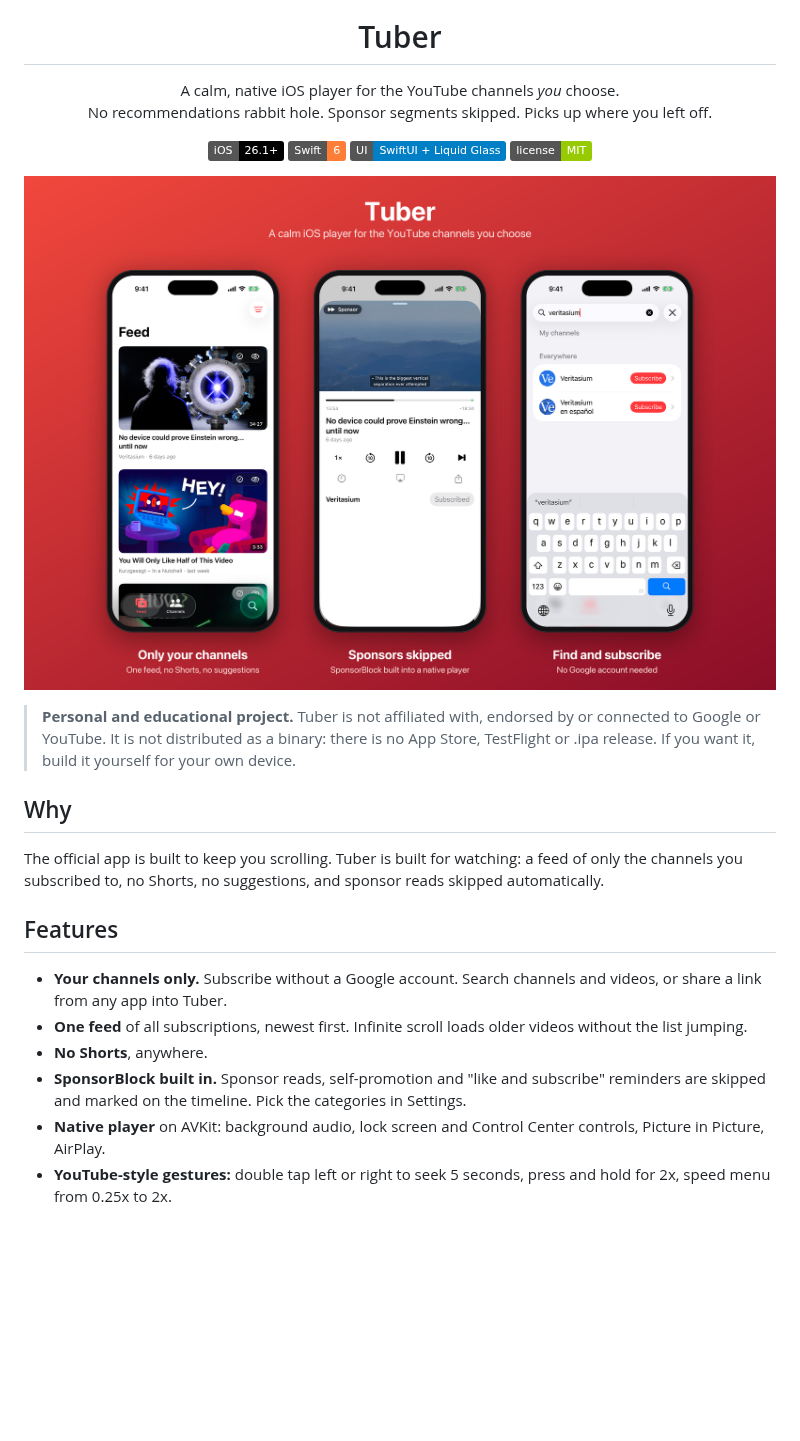
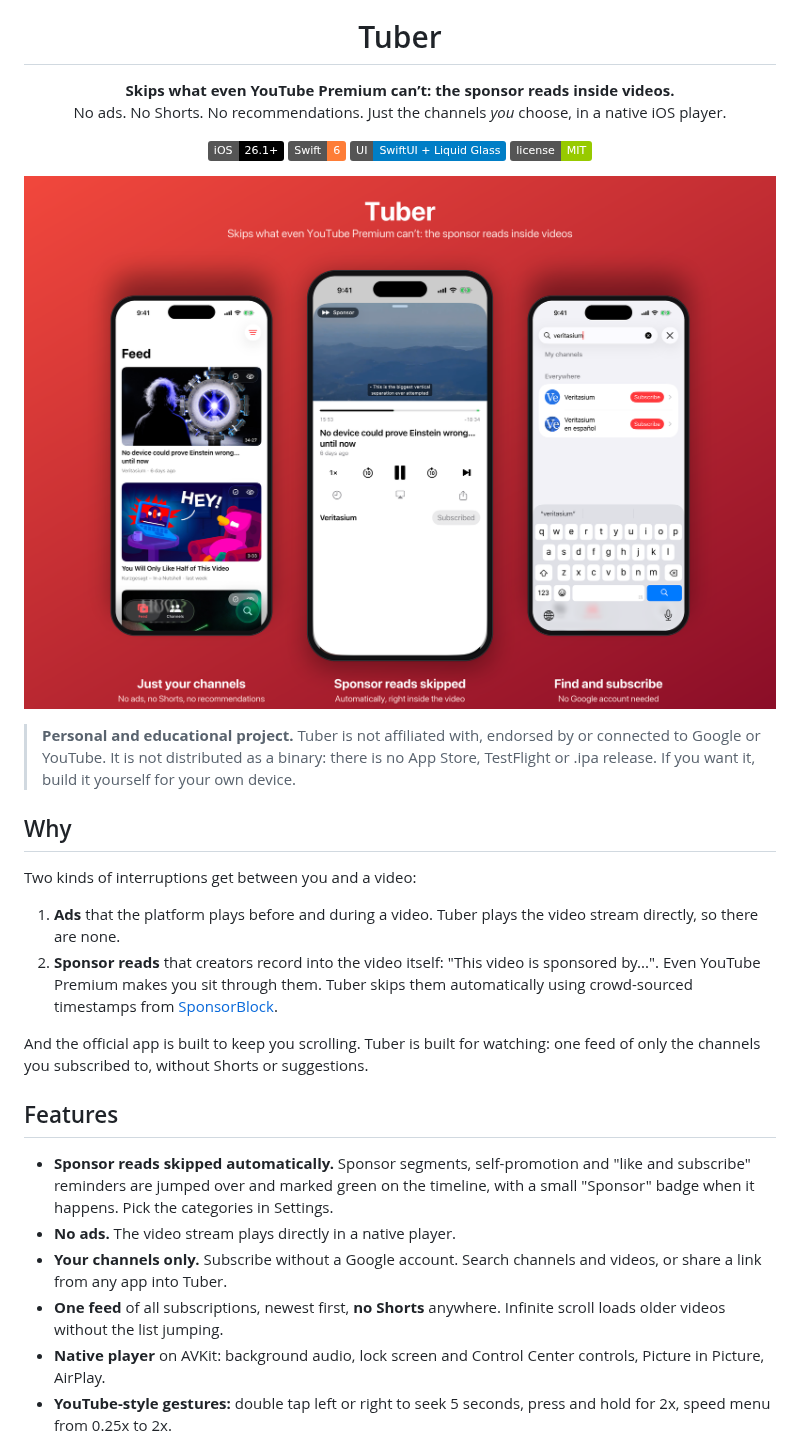
Before and after one commit to achubnet/Tuber, a Markdown page: README.md, the part around the change. Drawn GitHub-style; pictures changed too: Screenshots/showcase.png; badges without logos; blank space fills up the shorter version.

Commit message:
Lead README with sponsor skipping

```diff
--- a/README.md
+++ b/README.md
@@ -5,8 +5,8 @@
 <h1 align="center">Tuber</h1>
 
 <p align="center">
-  A calm, native iOS player for the YouTube channels <i>you</i> choose.<br>
-  No recommendations rabbit hole. Sponsor segments skipped. Picks up where you left off.
+  <b>Skips what even YouTube Premium can’t: the sponsor reads inside videos.</b><br>
+  No ads. No Shorts. No recommendations. Just the channels <i>you</i> choose, in a native iOS player.
 </p>
 
 <p align="center">
@@ -25,14 +25,19 @@
 
 ## Why
 
-The official app is built to keep you scrolling. Tuber is built for watching: a feed of only the channels you subscribed to, no Shorts, no suggestions, and sponsor reads skipped automatically.
+Two kinds of interruptions get between you and a video:
+
+1. **Ads** that the platform plays before and during a video. Tuber plays the video stream directly, so there are none.
+2. **Sponsor reads** that creators record into the video itself: "This video is sponsored by...". Even YouTube Premium makes you sit through them. Tuber skips them automatically using crowd-sourced timestamps from [SponsorBlock](https://sponsor.ajay.app).
+
+And the official app is built to keep you scrolling. Tuber is built for watching: one feed of only the channels you subscribed to, without Shorts or suggestions.
 
 ## Features
 
+- **Sponsor reads skipped automatically.** Sponsor segments, self-promotion and "like and subscribe" reminders are jumped over and marked green on the timeline, with a small "Sponsor" badge when it happens. Pick the categories in Settings.
+- **No ads.** The video stream plays directly in a native player.
 - **Your channels only.** Subscribe without a Google account. Search channels and videos, or share a link from any app into Tuber.
-- **One feed** of all subscriptions, newest first. Infinite scroll loads older videos without the list jumping.
-- **No Shorts**, anywhere.
-- **SponsorBlock built in.** Sponsor reads, self-promotion and "like and subscribe" reminders are skipped and marked on the timeline. Pick the categories in Settings.
+- **One feed** of all subscriptions, newest first, **no Shorts** anywhere. Infinite scroll loads older videos without the list jumping.
 - **Native player** on AVKit: background audio, lock screen and Control Center controls, Picture in Picture, AirPlay.
 - **YouTube-style gestures:** double tap left or right to seek 5 seconds, press and hold for 2x, speed menu from 0.25x to 2x.
 - **Remembers everything:** playback position per video, watched state, Watch later, hidden videos, "mark all as watched" per channel, channels hidden from the feed.
```
